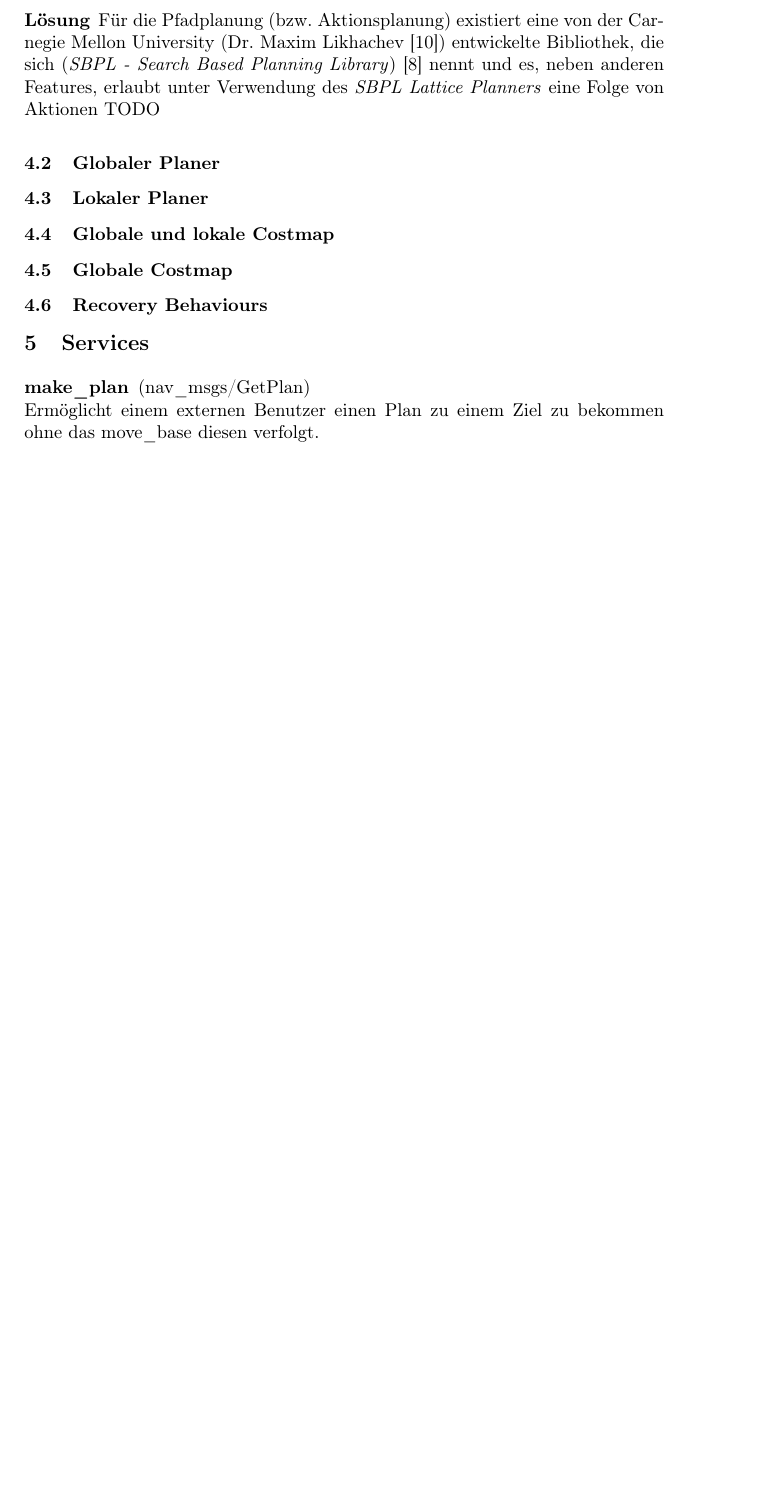
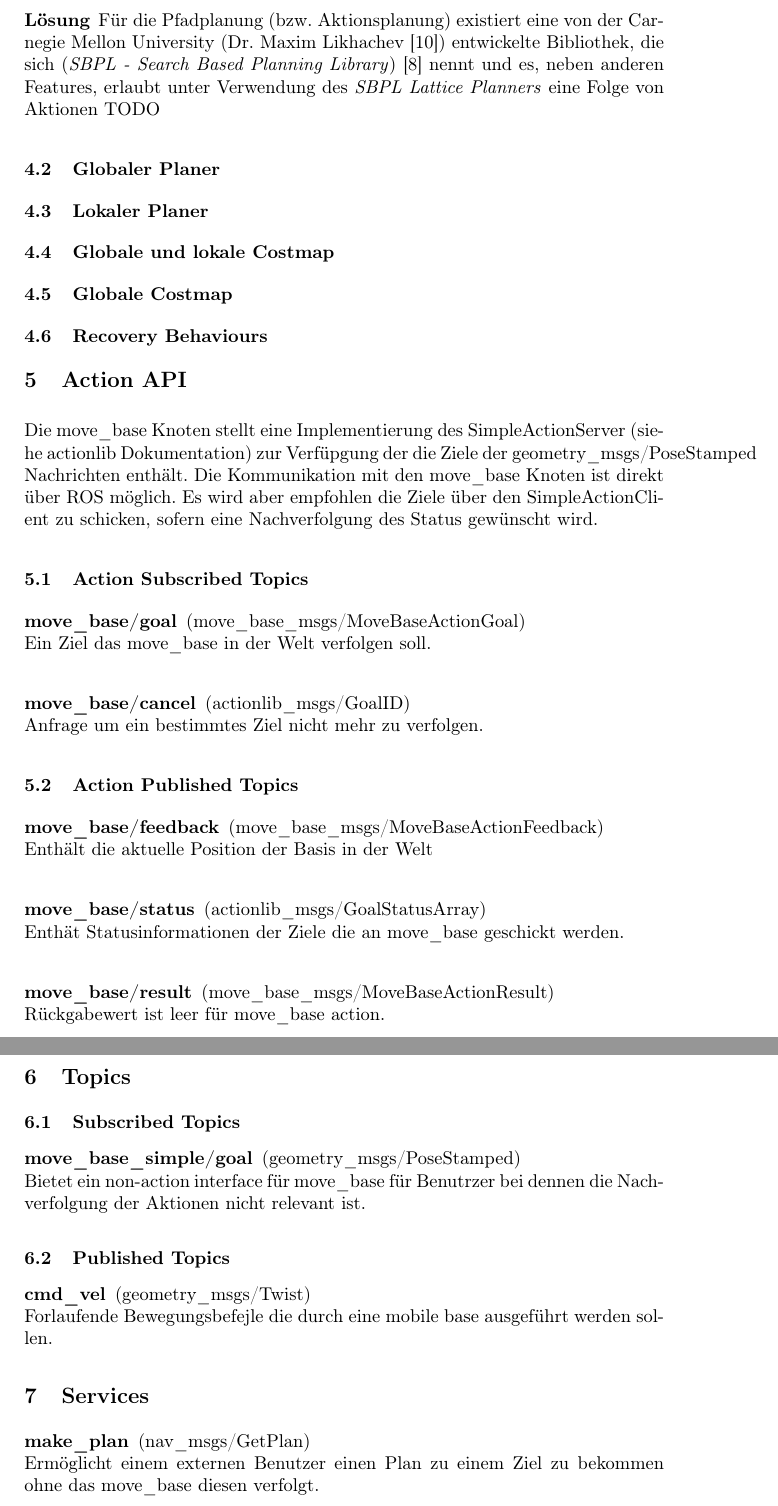
Before and after one commit to balamesh/tex, a LaTeX paper (move_base.tex): part of page 6 of 8 before the commit and two parts of pages 6 and 7 of 9 after it, the two joined at a grey line, cut so that both start at the same text, the shorter picture padded with empty space. Compiled offline with pdfLaTeX.

Commit message:
Add Action API and Topics

```diff
--- a/move_base.tex
+++ b/move_base.tex
@@ -106,6 +106,27 @@ Für die Pfadplanung (bzw. Aktionsplanung) existiert eine von der Carnegie Mello
 %?
 \subsection{Recovery Behaviours}
 %Anpassung, da auch hier kein Drehen auf der Stelle möglich ist.
+\section{Action API}
+Die move\_base Knoten stellt eine Implementierung des SimpleActionServer (siehe actionlib Dokumentation) zur Verfüpgung der die Ziele der geometry\_msgs/PoseStamped Nachrichten enthält. Die Kommunikation mit den move\_base Knoten ist direkt über ROS möglich. Es wird aber empfohlen die Ziele über den SimpleActionClient zu schicken, sofern eine Nachverfolgung des Status gewünscht wird.
+\subsection{Action Subscribed Topics}
+\subsubsection{move\_base/goal} (move\_base\_msgs/MoveBaseActionGoal)\\
+	Ein Ziel das move\_base in der Welt verfolgen soll.
+\subsubsection{move\_base/cancel} (actionlib\_msgs/GoalID)\\
+	Anfrage um ein bestimmtes Ziel nicht mehr zu verfolgen.
+\subsection{Action Published Topics}
+\subsubsection{move\_base/feedback} (move\_base\_msgs/MoveBaseActionFeedback)\\
+	Enthält die aktuelle Position der Basis in der Welt
+\subsubsection{move\_base/status} (actionlib\_msgs/GoalStatusArray)\\
+	Enthät Statusinformationen der Ziele die an move\_base geschickt werden.
+\subsubsection{move\_base/result} (move\_base\_msgs/MoveBaseActionResult)\\
+	Rückgabewert ist leer für move\_base action.
+\section{Topics}
+\subsection{Subscribed Topics}
+\subsubsection{move\_base\_simple/goal} (geometry\_msgs/PoseStamped)\\
+	Bietet ein non-action interface für move\_base für Benutrzer bei dennen die Nachverfolgung der Aktionen nicht relevant ist.
+\subsection{Published Topics}
+\subsubsection{cmd\_vel} (geometry\_msgs/Twist)\\
+	Forlaufende Bewegungsbefejle die durch eine mobile base ausgeführt werden 	sollen.
 
 \section{Services}
 \subsubsection{make\_plan} (nav\_msgs/GetPlan)\\
```
Also changed, not shown: move_base.pdf.
